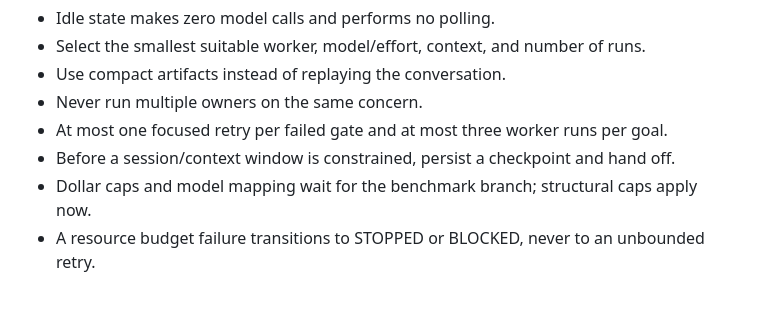
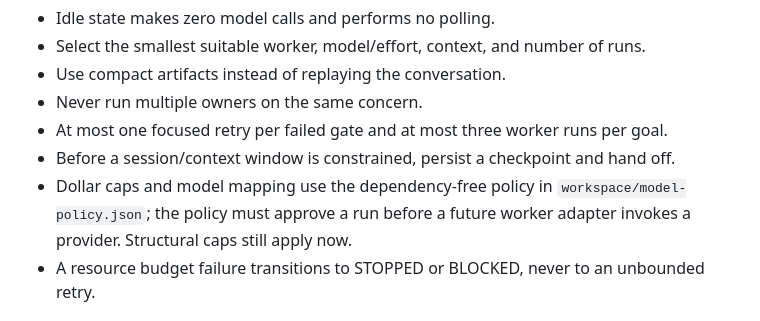
Before and after one commit to yanskfz/agent-os, a Markdown page: docs/ORCHESTRATOR-REQUIREMENT.md, the part around the change. GitHub-like rendering.

Commit message:
docs: require budget and model preflight

```diff
--- a/docs/ORCHESTRATOR-REQUIREMENT.md
+++ b/docs/ORCHESTRATOR-REQUIREMENT.md
@@ -84,7 +84,7 @@ weekly reset budget, and Codex usage discipline.
 - Never run multiple owners on the same concern.
 - At most one focused retry per failed gate and at most three worker runs per goal.
 - Before a session/context window is constrained, persist a checkpoint and hand off.
-- Dollar caps and model mapping wait for the benchmark branch; structural caps apply now.
+- Dollar caps and model mapping use the dependency-free policy in `workspace/model-policy.json`; the policy must approve a run before a future worker adapter invokes a provider. Structural caps still apply now.
 - A resource budget failure transitions to STOPPED or BLOCKED, never to an unbounded retry.
 
 ## Cost, retry, and safety
```
